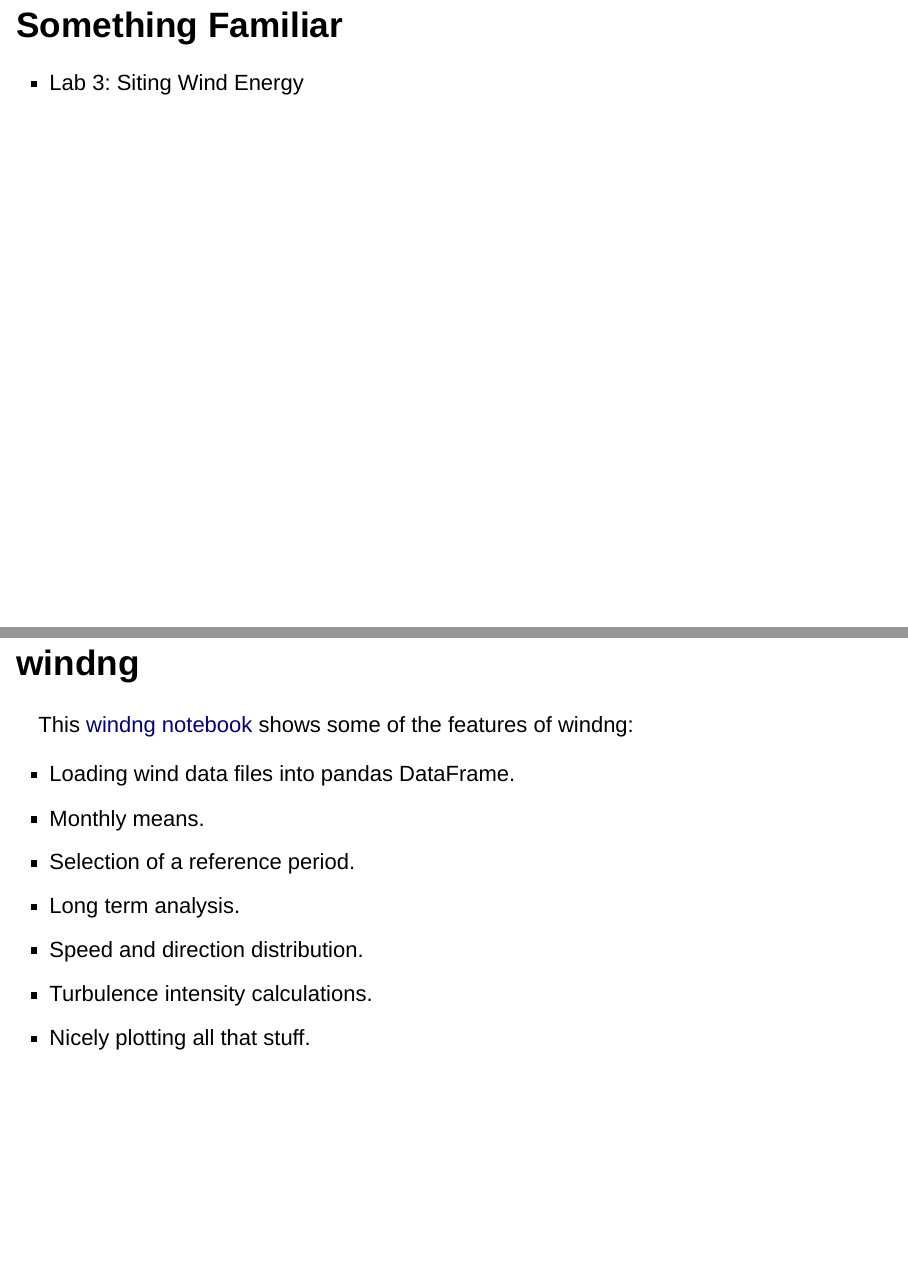
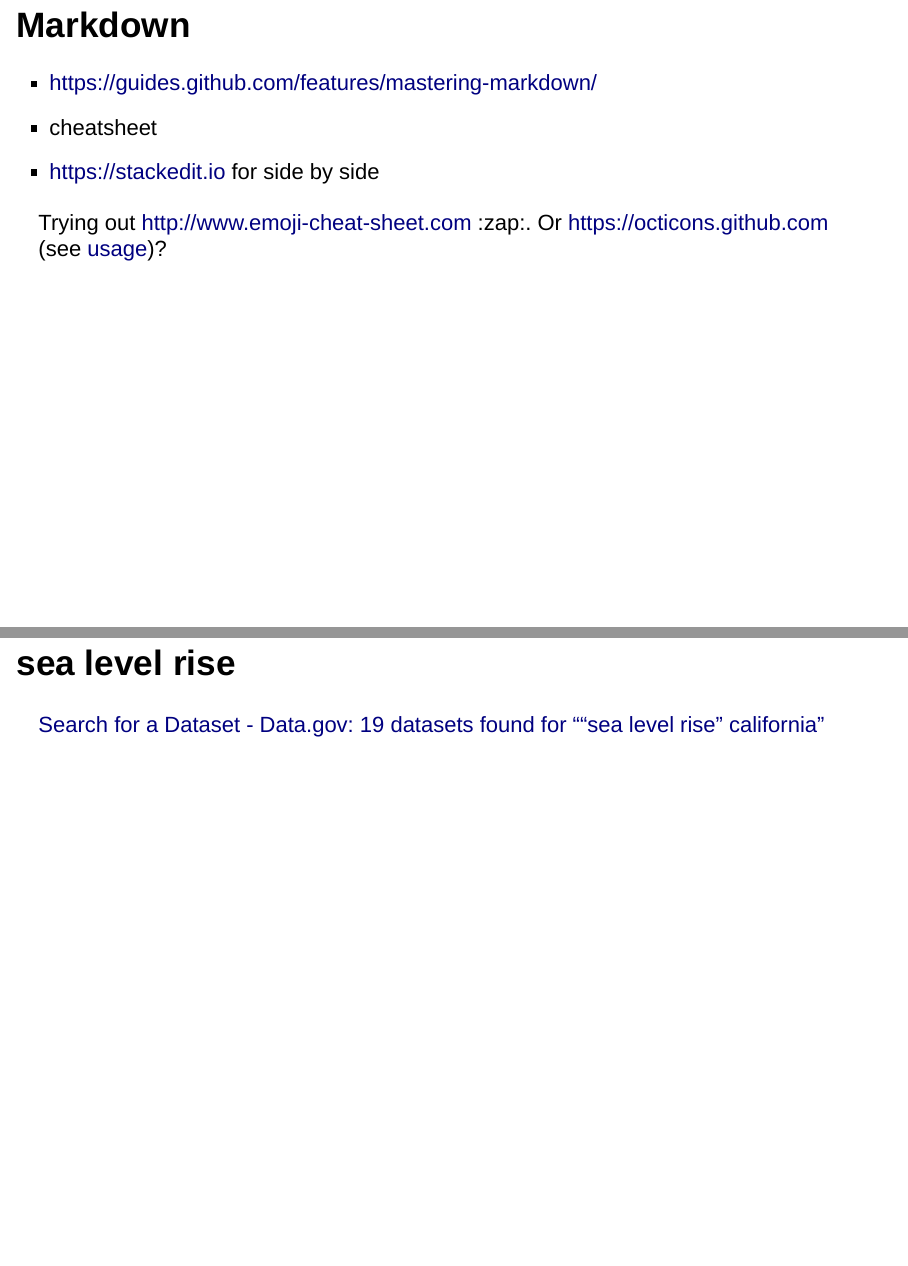
Before and after one commit to lwedding/esm296-4f, an R Markdown document (wk01_programming/arcpy.Rmd): pages 2 and 11 of 13 before the commit and pages 2 and 12 of 15 after it, joined at a grey line. Rendered offline with R 4.5, knitr and Pandoc, with nearby package versions; drawn as Slidy slides in place of the format the file asks for.

Commit message:
slight mods

```diff
--- a/wk01_programming/arcpy.Rmd
+++ b/wk01_programming/arcpy.Rmd
@@ -6,6 +6,14 @@
   ioslides_presentation:
     self_contained: false
 ---
+
+## Markdown
+
+- https://guides.github.com/features/mastering-markdown/
+- cheatsheet
+- https://stackedit.io for side by side
+
+Trying out http://www.emoji-cheat-sheet.com :zap:. Or https://octicons.github.com (see [usage](https://octicons.github.com/usage/))?
 
 ## Something Familiar
 
@@ -91,6 +99,11 @@
 
 Not using.
 
+## sea level rise
+
+[Search for a Dataset - Data.gov: 19 datasets found for ""sea level rise" california"](http://catalog.data.gov/dataset?q=%22sea+level+rise%22+california&sort=score+desc%2C+name+asc&ext_location=&ext_bbox=&ext_prev_extent=-254.53125%2C-75.84516854027044%2C54.84375%2C83.19489563661588)
+
+
 ## windng
 
 This [windng notebook](http://nbviewer.ipython.org/gist/goyodiaz/4718433/wind_sample.ipynb) shows some of the features of windng:
```
Also changed, not shown: wk05_online_mapping/README.Rmd (+1 -2 lines).
